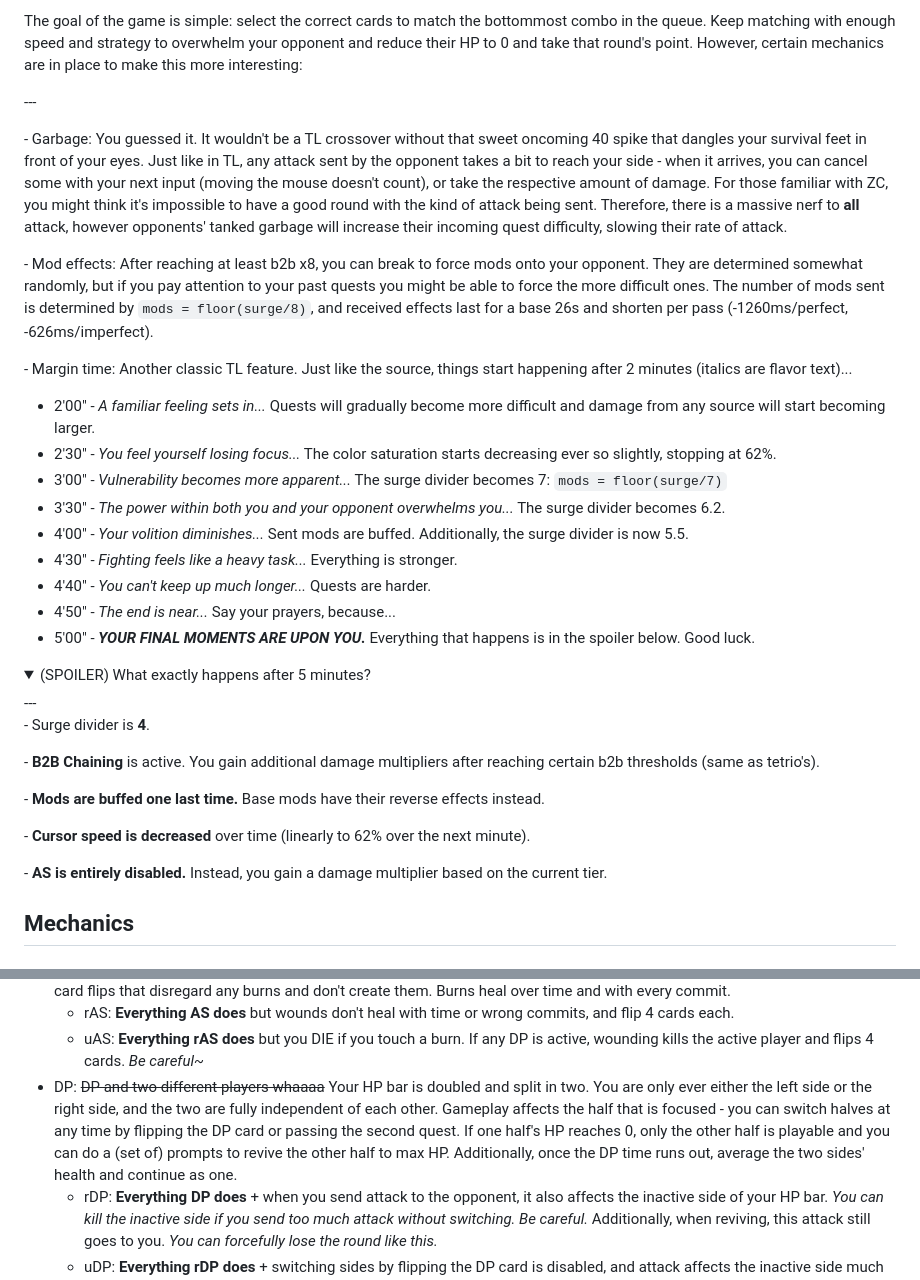
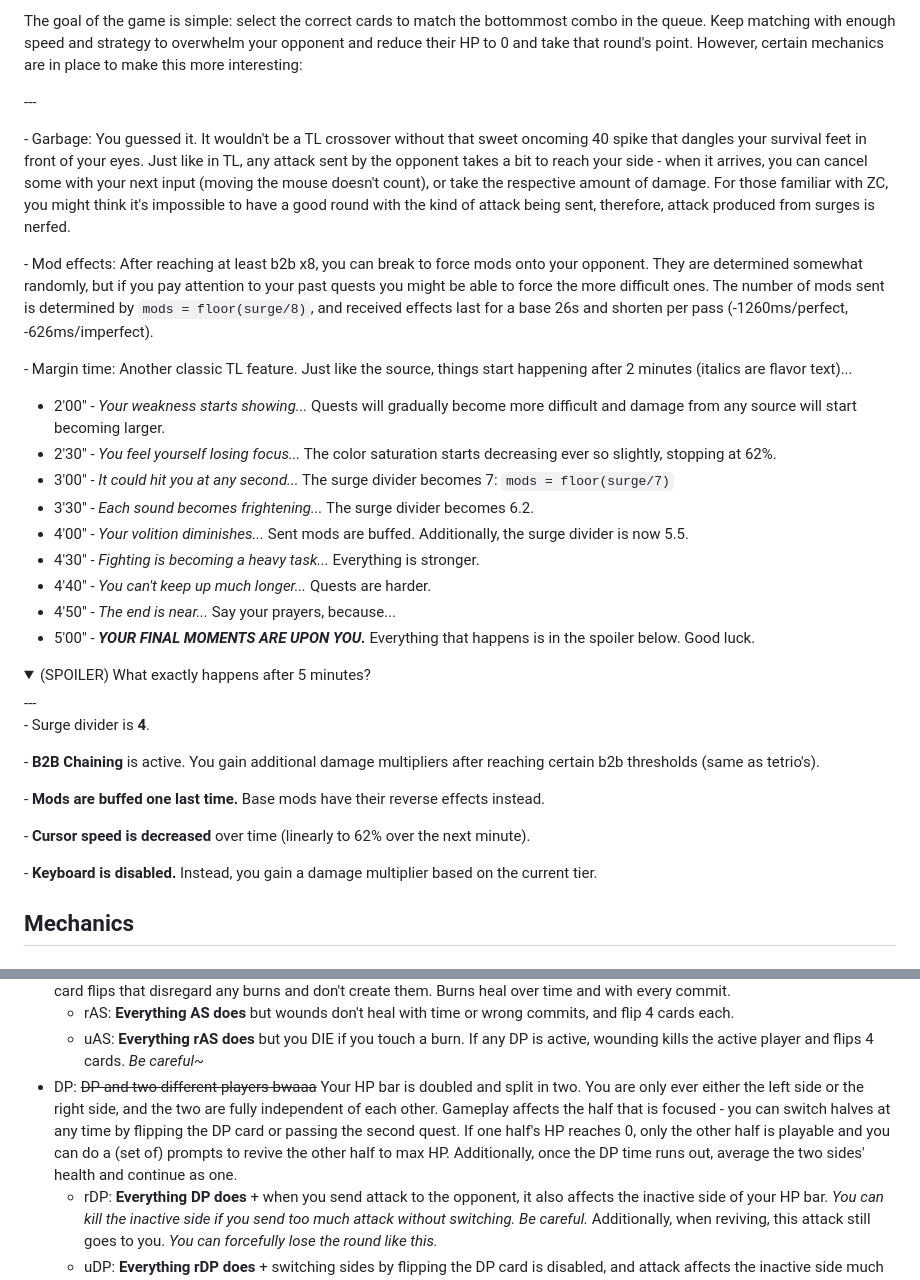
Before and after one commit to GameTilDead/ClickerLeague, a Markdown page: README.md, 2 parts joined by grey strips. GitHub-like rendering; folded sections open.

Commit message:
rebalancing ideas + other changes

```diff
--- a/README.md
+++ b/README.md
@@ -185,18 +185,18 @@ The goal of the game is simple: select the correct cards to match the bottommost
 
 \-\-\-
 
-\- Garbage: You guessed it. It wouldn't be a TL crossover without that sweet oncoming 40 spike that dangles your survival feet in front of your eyes. Just like in TL, any attack sent by the opponent takes a bit to reach your side - when it arrives, you can cancel some with your next input (moving the mouse doesn't count), or take the respective amount of damage. For those familiar with ZC, you might think it's impossible to have a good round with the kind of attack being sent. Therefore, there is a massive nerf to **all** attack, however opponents' tanked garbage will increase their incoming quest difficulty, slowing their rate of attack.
+\- Garbage: You guessed it. It wouldn't be a TL crossover without that sweet oncoming 40 spike that dangles your survival feet in front of your eyes. Just like in TL, any attack sent by the opponent takes a bit to reach your side - when it arrives, you can cancel some with your next input (moving the mouse doesn't count), or take the respective amount of damage. For those familiar with ZC, you might think it's impossible to have a good round with the kind of attack being sent, therefore, attack produced from surges is nerfed.
 
 \- Mod effects: After reaching at least b2b x8, you can break to force mods onto your opponent. They are determined somewhat randomly, but if you pay attention to your past quests you might be able to force the more difficult ones. The number of mods sent is determined by `mods = floor(surge/8)`, and received effects last for a base 26s and shorten per pass (-1260ms/perfect, -626ms/imperfect).
 
 \- Margin time: Another classic TL feature. Just like the source, things start happening after 2 minutes (italics are flavor text)...
 
-+ 2'00" - _A familiar feeling sets in..._ Quests will gradually become more difficult and damage from any source will start becoming larger.
++ 2'00" - _Your weakness starts showing..._ Quests will gradually become more difficult and damage from any source will start becoming larger.
 + 2'30" - _You feel yourself losing focus..._ The color saturation starts decreasing ever so slightly, stopping at 62%.
-+ 3'00" - _Vulnerability becomes more apparent..._ The surge divider becomes 7: `mods = floor(surge/7)`
-+ 3'30" - _The power within both you and your opponent overwhelms you..._ The surge divider becomes 6.2.
++ 3'00" - _It could hit you at any second..._ The surge divider becomes 7: `mods = floor(surge/7)`
++ 3'30" - _Each sound becomes frightening..._ The surge divider becomes 6.2.
 + 4'00" - _Your volition diminishes..._ Sent mods are buffed. Additionally, the surge divider is now 5.5.
-+ 4'30" - _Fighting feels like a heavy task..._ Everything is stronger.
++ 4'30" - _Fighting is becoming a heavy task..._ Everything is stronger.
 + 4'40" - _You can't keep up much longer..._ Quests are harder.
 + 4'50" - _The end is near..._ Say your prayers, because...
 + 5'00" - **_YOUR FINAL MOMENTS ARE UPON YOU._** Everything that happens is in the spoiler below. Good luck.
@@ -214,7 +214,7 @@ The goal of the game is simple: select the correct cards to match the bottommost
 
 \- **Cursor speed is decreased** over time (linearly to 62% over the next minute).
 
-\- **AS is entirely disabled.** Instead, you gain a damage multiplier based on the current tier.
+\- **Keyboard is disabled.** Instead, you gain a damage multiplier based on the current tier.
 </details>
 
 ## Mechanics
@@ -259,7 +259,7 @@ With combos out of the way, here's what each mod actually does:
 + AS: You can use your keyboard, but cards burn when selected. If you select a burnt card, you are "wounded" with a couple extra card flips that disregard any burns and don't create them. Burns heal over time and with every commit.
     - rAS: **Everything AS does** but wounds don't heal with time or wrong commits, and flip 4 cards each.
     - uAS: **Everything rAS does** but you DIE if you touch a burn. If any DP is active, wounding kills the active player and flips 4 cards. _Be careful~_
-+ DP: ~~DP and two different players whaaaa~~ Your HP bar is doubled and split in two. You are only ever either the left side or the right side, and the two are fully independent of each other. Gameplay affects the half that is focused - you can switch halves at any time by flipping the DP card or passing the second quest. If one half's HP reaches 0, only the other half is playable and you can do a (set of) prompts to revive the other half to max HP. Additionally, once the DP time runs out, average the two sides' health and continue as one.
++ DP: ~~DP and two different players bwaaa~~ Your HP bar is doubled and split in two. You are only ever either the left side or the right side, and the two are fully independent of each other. Gameplay affects the half that is focused - you can switch halves at any time by flipping the DP card or passing the second quest. If one half's HP reaches 0, only the other half is playable and you can do a (set of) prompts to revive the other half to max HP. Additionally, once the DP time runs out, average the two sides' health and continue as one.
     - rDP: **Everything DP does** + when you send attack to the opponent, it also affects the inactive side of your HP bar. _You can kill the inactive side if you send too much attack without switching. Be careful._ Additionally, when reviving, this attack still goes to you. _You can forcefully lose the round like this._
     - uDP: **Everything rDP does** + switching sides by flipping the DP card is disabled, and attack affects the inactive side much more.
 
```
